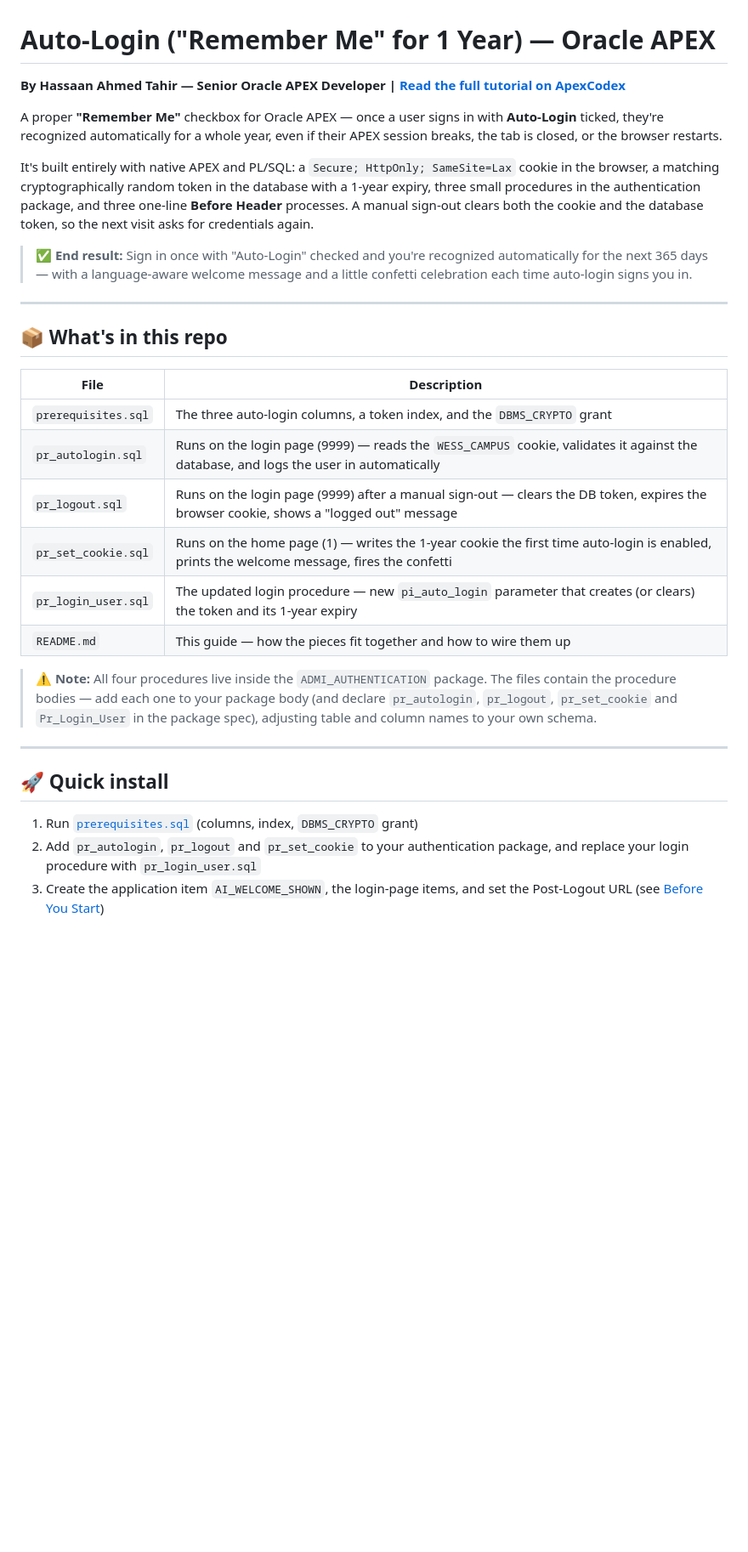
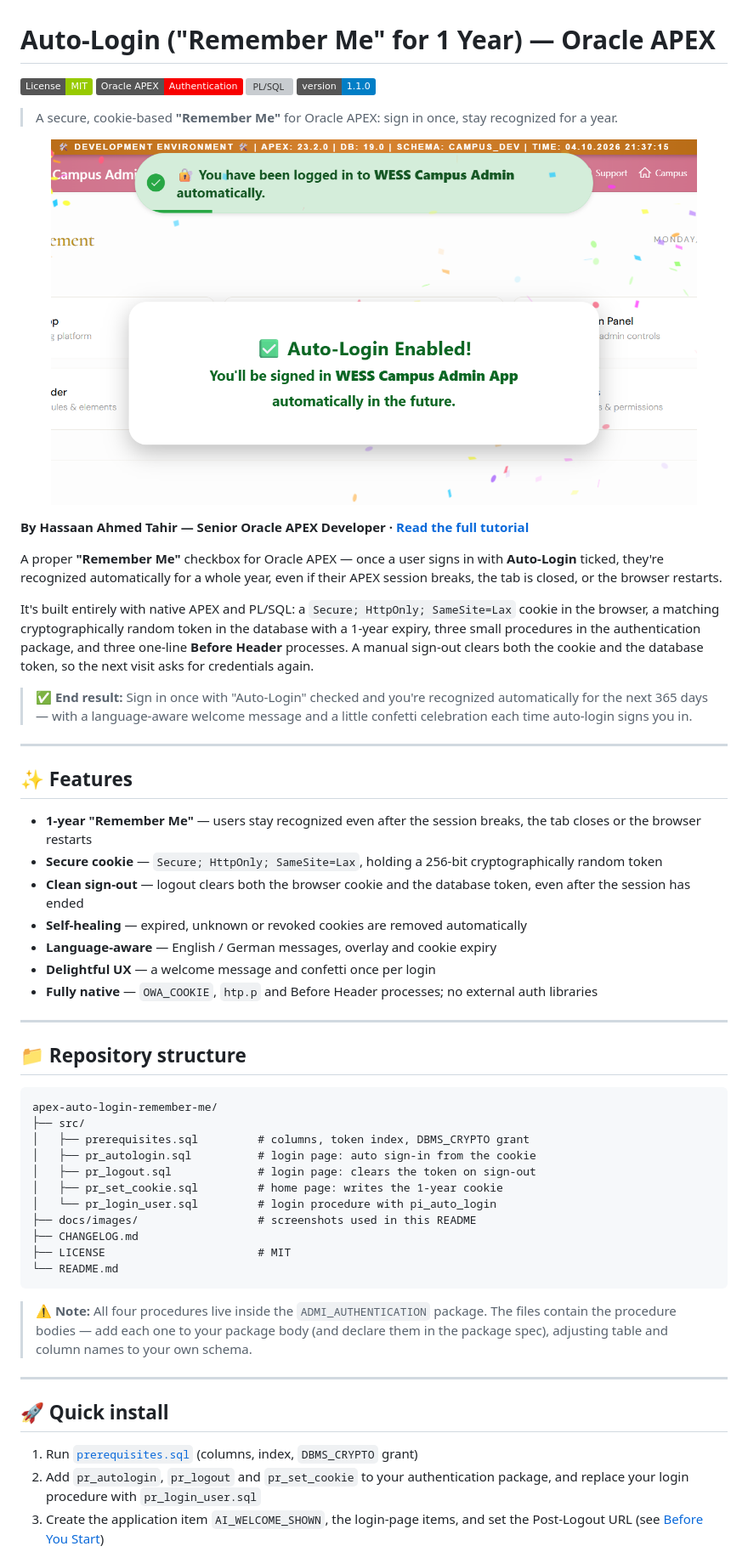
Before and after one commit to HassaanAhmedTahir/Auto-Login-Remember-Me-for-1-Year-System-in-Oracle-APEX, a Markdown page: README.md, the part around one of its changes. Shown at 85% size. Rendered like a GitHub page; pictures changed too: docs/images/04-auto-login-enabled.png (added); badges without logos; blank space fills up the shorter version; grey boxes are pictures that could not be loaded.

````diff
--- a/README.md
+++ b/README.md
@@ -1,6 +1,17 @@
 # Auto-Login ("Remember Me" for 1 Year) — Oracle APEX
 
-**By Hassaan Ahmed Tahir — Senior Oracle APEX Developer | [Read the full tutorial on ApexCodex](https://apexcodex.blogspot.com/)**
+[![License: MIT](https://img.shields.io/badge/License-MIT-green.svg)](LICENSE)
+![Oracle APEX](https://img.shields.io/badge/Oracle%20APEX-Authentication-F80000)
+![PL/SQL](https://img.shields.io/badge/PL%2FSQL-Oracle-blue)
+![Version](https://img.shields.io/badge/version-1.1.0-informational)
+
+> A secure, cookie-based **"Remember Me"** for Oracle APEX: sign in once, stay recognized for a year.
+
+<p align="center">
+  <img src="docs/images/04-auto-login-enabled.png" alt="Auto-Login enabled with confetti celebration" width="760">
+</p>
+
+**By Hassaan Ahmed Tahir — Senior Oracle APEX Developer · [Read the full tutorial](https://apexwithhassaan.vercel.app/blog/auto-login-remember-me)**
 
 A proper **"Remember Me"** checkbox for Oracle APEX — once a user signs in with **Auto-Login** ticked, they're recognized automatically for a whole year, even if their APEX session breaks, the tab is closed, or the browser restarts.
 
@@ -10,18 +21,35 @@ It's built entirely with native APEX and PL/SQL: a `Secure; HttpOnly; SameSite=L
 
 ---
 
-## 📦 What's in this repo
+## ✨ Features
 
-| File | Description |
-|---|---|
-| `prerequisites.sql` | The three auto-login columns, a token index, and the `DBMS_CRYPTO` grant |
-| `pr_autologin.sql` | Runs on the login page (9999) — reads the `WESS_CAMPUS` cookie, validates it against the database, and logs the user in automatically |
-| `pr_logout.sql` | Runs on the login page (9999) after a manual sign-out — clears the DB token, expires the browser cookie, shows a "logged out" message |
-| `pr_set_cookie.sql` | Runs on the home page (1) — writes the 1-year cookie the first time auto-login is enabled, prints the welcome message, fires the confetti |
-| `pr_login_user.sql` | The updated login procedure — new `pi_auto_login` parameter that creates (or clears) the token and its 1-year expiry |
-| `README.md` | This guide — how the pieces fit together and how to wire them up |
+- **1-year "Remember Me"** — users stay recognized even after the session breaks, the tab closes or the browser restarts
+- **Secure cookie** — `Secure; HttpOnly; SameSite=Lax`, holding a 256-bit cryptographically random token
+- **Clean sign-out** — logout clears both the browser cookie and the database token, even after the session has ended
+- **Self-healing** — expired, unknown or revoked cookies are removed automatically
+- **Language-aware** — English / German messages, overlay and cookie expiry
+- **Delightful UX** — a welcome message and confetti once per login
+- **Fully native** — `OWA_COOKIE`, `htp.p` and Before Header processes; no external auth libraries
 
-> ⚠️ **Note:** All four procedures live inside the `ADMI_AUTHENTICATION` package. The files contain the procedure bodies — add each one to your package body (and declare `pr_autologin`, `pr_logout`, `pr_set_cookie` and `Pr_Login_User` in the package spec), adjusting table and column names to your own schema.
+---
+
+## 📁 Repository structure
+
+```
+apex-auto-login-remember-me/
+├── src/
+│   ├── prerequisites.sql         # columns, token index, DBMS_CRYPTO grant
+│   ├── pr_autologin.sql          # login page: auto sign-in from the cookie
+│   ├── pr_logout.sql             # login page: clears the token on sign-out
+│   ├── pr_set_cookie.sql         # home page: writes the 1-year cookie
+│   └── pr_login_user.sql         # login procedure with pi_auto_login
+├── docs/images/                  # screenshots used in this README
+├── CHANGELOG.md
+├── LICENSE                       # MIT
+└── README.md
+```
+
+> ⚠️ **Note:** All four procedures live inside the `ADMI_AUTHENTICATION` package. The files contain the procedure bodies — add each one to your package body (and declare them in the package spec), adjusting table and column names to your own schema.
 
 ---
 
````
Also changed, not shown: other parts of README.md (+50 -9 lines), CHANGELOG.md (added, +31 -0 lines), docs/images/01-one-time-login.png (added), docs/images/02-one-time-login-message.png (added), docs/images/03-remember-one-year.png (added), 11 other files.
